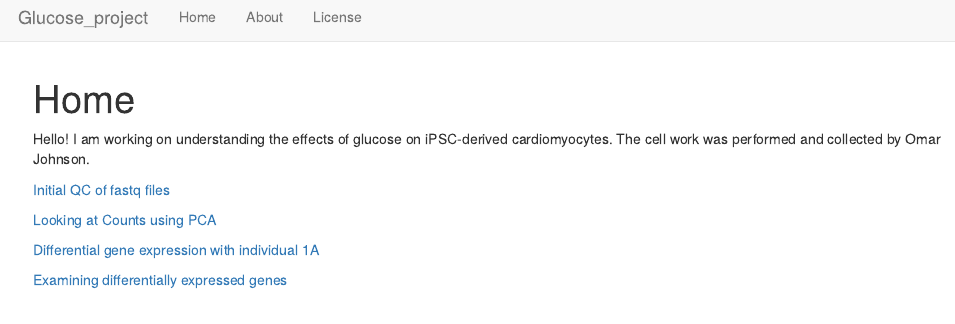
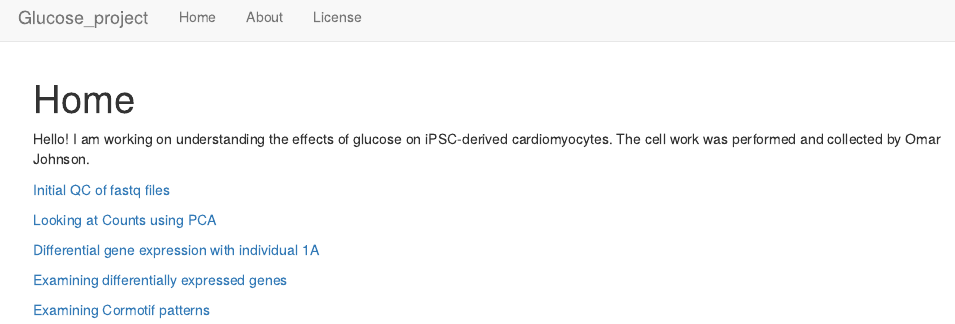
Before and after one commit to reneeisnowhere/Glucose_project, an R Markdown document (analysis/index.Rmd): the page in a window 1100 px wide, from its top. Rendered offline with R 4.5, knitr and Pandoc, with nearby package versions; drawn as R Markdown's standard HTML page in place of the format the file asks for.

Commit message:
add new link

```diff
--- a/analysis/index.Rmd
+++ b/analysis/index.Rmd
@@ -17,3 +17,5 @@ Hello!  I am working on understanding the effects of glucose on iPSC-derived car
 [Differential gene expression with individual 1A](https://reneeisnowhere.github.io/Glucose_project/Diff_expression.html)
 
 [Examining differentially expressed genes](https://reneeisnowhere.github.io/Glucose_project/Expressed_genes.html)
+
+[Examining Cormotif patterns](https://reneeisnowhere.github.io/Glucose_project/Cormotif_application.html)
```
